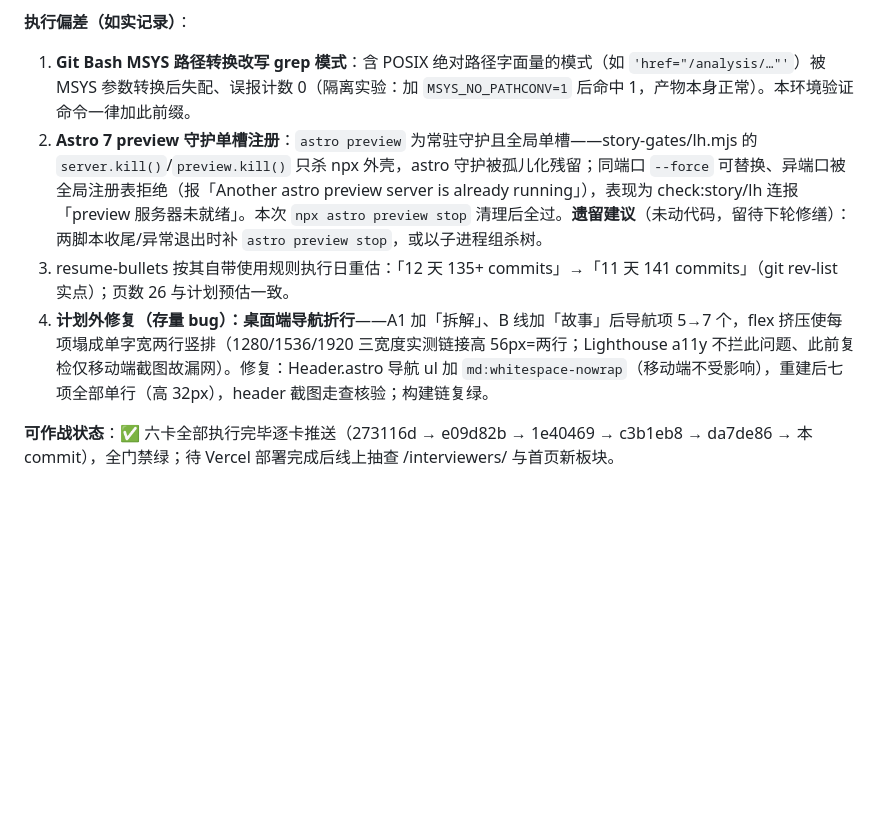
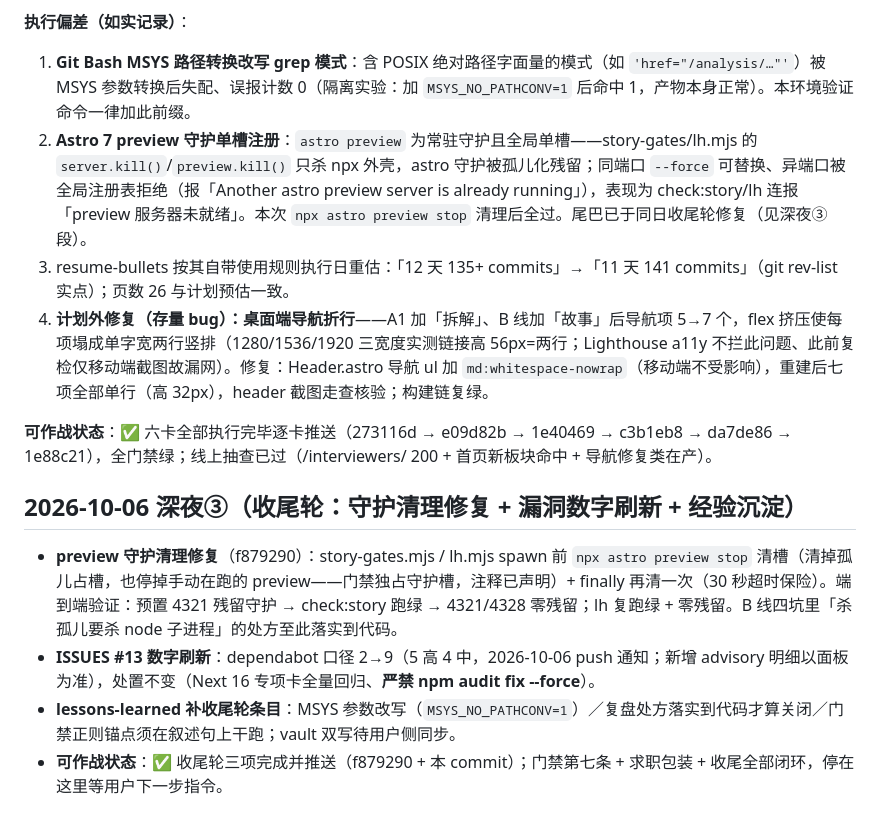
Before and after one commit to YHLLXY/pm-forge, a Markdown page: docs/STATUS.md, the part around the change. GitHub-like rendering; blank space fills up the shorter version.

```diff
--- a/docs/STATUS.md
+++ b/docs/STATUS.md
@@ -264,8 +264,15 @@
 
 **执行偏差（如实记录）**：
 1. **Git Bash MSYS 路径转换改写 grep 模式**：含 POSIX 绝对路径字面量的模式（如 `'href="/analysis/…"'`）被 MSYS 参数转换后失配、误报计数 0（隔离实验：加 `MSYS_NO_PATHCONV=1` 后命中 1，产物本身正常）。本环境验证命令一律加此前缀。
-2. **Astro 7 preview 守护单槽注册**：`astro preview` 为常驻守护且全局单槽——story-gates/lh.mjs 的 `server.kill()`/`preview.kill()` 只杀 npx 外壳，astro 守护被孤儿化残留；同端口 `--force` 可替换、异端口被全局注册表拒绝（报「Another astro preview server is already running」），表现为 check:story/lh 连报「preview 服务器未就绪」。本次 `npx astro preview stop` 清理后全过。**遗留建议**（未动代码，留待下轮修缮）：两脚本收尾/异常退出时补 `astro preview stop`，或以子进程组杀树。
+2. **Astro 7 preview 守护单槽注册**：`astro preview` 为常驻守护且全局单槽——story-gates/lh.mjs 的 `server.kill()`/`preview.kill()` 只杀 npx 外壳，astro 守护被孤儿化残留；同端口 `--force` 可替换、异端口被全局注册表拒绝（报「Another astro preview server is already running」），表现为 check:story/lh 连报「preview 服务器未就绪」。本次 `npx astro preview stop` 清理后全过。尾巴已于同日收尾轮修复（见深夜③段）。
 3. resume-bullets 按其自带使用规则执行日重估：「12 天 135+ commits」→「11 天 141 commits」（git rev-list 实点）；页数 26 与计划预估一致。
 4. **计划外修复（存量 bug）：桌面端导航折行**——A1 加「拆解」、B 线加「故事」后导航项 5→7 个，flex 挤压使每项塌成单字宽两行竖排（1280/1536/1920 三宽度实测链接高 56px=两行；Lighthouse a11y 不拦此问题、此前复检仅移动端截图故漏网）。修复：Header.astro 导航 ul 加 `md:whitespace-nowrap`（移动端不受影响），重建后七项全部单行（高 32px），header 截图走查核验；构建链复绿。
 
-**可作战状态**：✅ 六卡全部执行完毕逐卡推送（273116d → e09d82b → 1e40469 → c3b1eb8 → da7de86 → 本 commit），全门禁绿；待 Vercel 部署完成后线上抽查 /interviewers/ 与首页新板块。
+**可作战状态**：✅ 六卡全部执行完毕逐卡推送（273116d → e09d82b → 1e40469 → c3b1eb8 → da7de86 → 1e88c21），全门禁绿；线上抽查已过（/interviewers/ 200 + 首页新板块命中 + 导航修复类在产）。
+
+## 2026-10-06 深夜③（收尾轮：守护清理修复 + 漏洞数字刷新 + 经验沉淀）
+
+- **preview 守护清理修复**（f879290）：story-gates.mjs / lh.mjs spawn 前 `npx astro preview stop` 清槽（清掉孤儿占槽，也停掉手动在跑的 preview——门禁独占守护槽，注释已声明）+ finally 再清一次（30 秒超时保险）。端到端验证：预置 4321 残留守护 → check:story 跑绿 → 4321/4328 零残留；lh 复跑绿 + 零残留。B 线四坑里「杀孤儿要杀 node 子进程」的处方至此落实到代码。
+- **ISSUES #13 数字刷新**：dependabot 口径 2→9（5 高 4 中，2026-10-06 push 通知；新增 advisory 明细以面板为准），处置不变（Next 16 专项卡全量回归、**严禁 npm audit fix --force**）。
+- **lessons-learned 补收尾轮条目**：MSYS 参数改写（`MSYS_NO_PATHCONV=1`）／复盘处方落实到代码才算关闭／门禁正则锚点须在叙述句上干跑；vault 双写待用户侧同步。
+- **可作战状态**：✅ 收尾轮三项完成并推送（f879290 + 本 commit）；门禁第七条 + 求职包装 + 收尾全部闭环，停在这里等用户下一步指令。
```
Also changed, not shown: docs/ISSUES.md (+1 -1 lines), docs/lessons-learned.md (+6 -0 lines).
